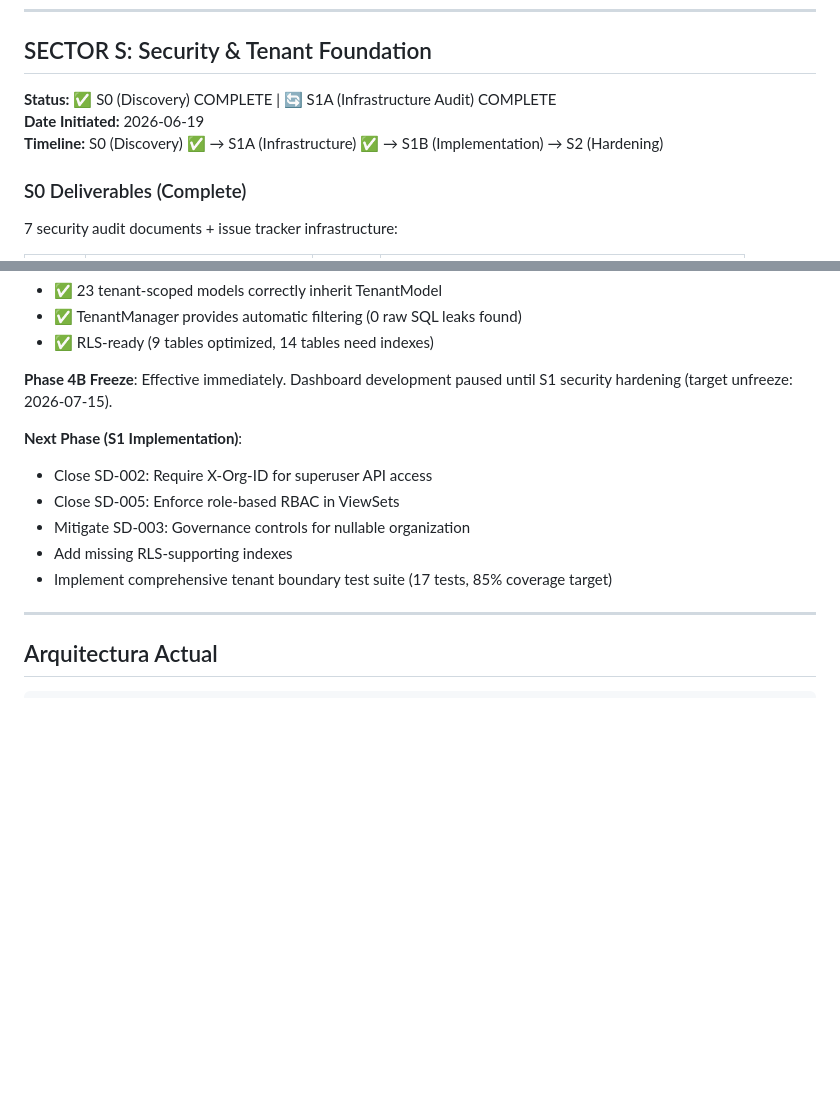
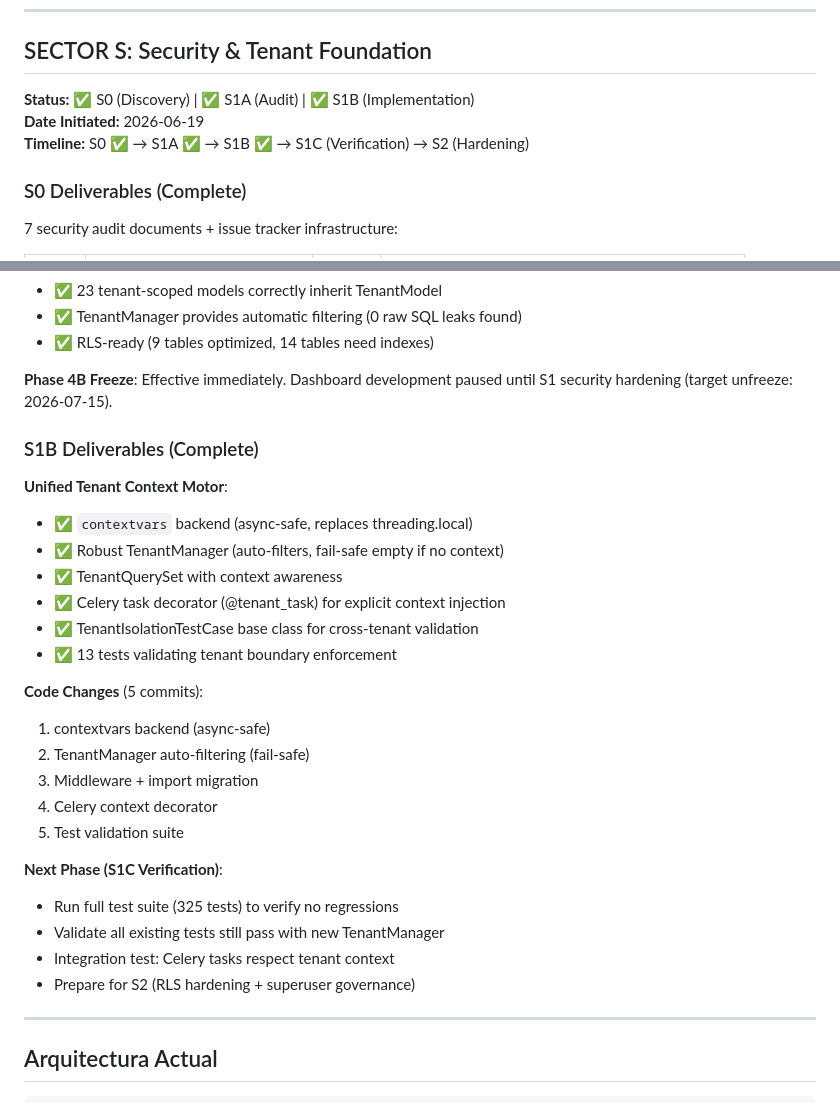
Before and after one commit to Sublian/nexus-oms-django, a Markdown page: docs/resume.md, 2 parts joined by grey strips. Rendered like a GitHub page; blank space fills up the shorter version.

Commit message:
docs: mark SECTOR S phases S0/S1A/S1B complete, S1C verification pending

```diff
--- a/docs/resume.md
+++ b/docs/resume.md
@@ -34,9 +34,9 @@
 
 ## SECTOR S: Security & Tenant Foundation
 
-**Status:** ✅ S0 (Discovery) COMPLETE | 🔄 S1A (Infrastructure Audit) COMPLETE
+**Status:** ✅ S0 (Discovery) | ✅ S1A (Audit) | ✅ S1B (Implementation)
 **Date Initiated:** 2026-06-19
-**Timeline:** S0 (Discovery) ✅ → S1A (Infrastructure) ✅ → S1B (Implementation) → S2 (Hardening)
+**Timeline:** S0 ✅ → S1A ✅ → S1B ✅ → S1C (Verification) → S2 (Hardening)
 
 ### S0 Deliverables (Complete)
 
@@ -65,12 +65,28 @@
 
 **Phase 4B Freeze**: Effective immediately. Dashboard development paused until S1 security hardening (target unfreeze: 2026-07-15).
 
-**Next Phase (S1 Implementation)**:
-- Close SD-002: Require X-Org-ID for superuser API access
-- Close SD-005: Enforce role-based RBAC in ViewSets
-- Mitigate SD-003: Governance controls for nullable organization
-- Add missing RLS-supporting indexes
-- Implement comprehensive tenant boundary test suite (17 tests, 85% coverage target)
+### S1B Deliverables (Complete)
+
+**Unified Tenant Context Motor**:
+- ✅ `contextvars` backend (async-safe, replaces threading.local)
+- ✅ Robust TenantManager (auto-filters, fail-safe empty if no context)
+- ✅ TenantQuerySet with context awareness
+- ✅ Celery task decorator (@tenant_task) for explicit context injection
+- ✅ TenantIsolationTestCase base class for cross-tenant validation
+- ✅ 13 tests validating tenant boundary enforcement
+
+**Code Changes** (5 commits):
+1. contextvars backend (async-safe)
+2. TenantManager auto-filtering (fail-safe)
+3. Middleware + import migration
+4. Celery context decorator
+5. Test validation suite
+
+**Next Phase (S1C Verification)**:
+- Run full test suite (325 tests) to verify no regressions
+- Validate all existing tests still pass with new TenantManager
+- Integration test: Celery tasks respect tenant context
+- Prepare for S2 (RLS hardening + superuser governance)
 
 ---
 
```
